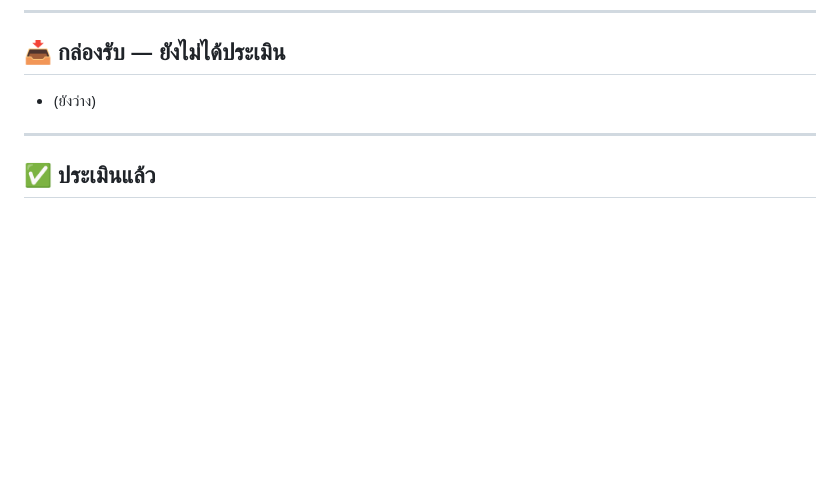
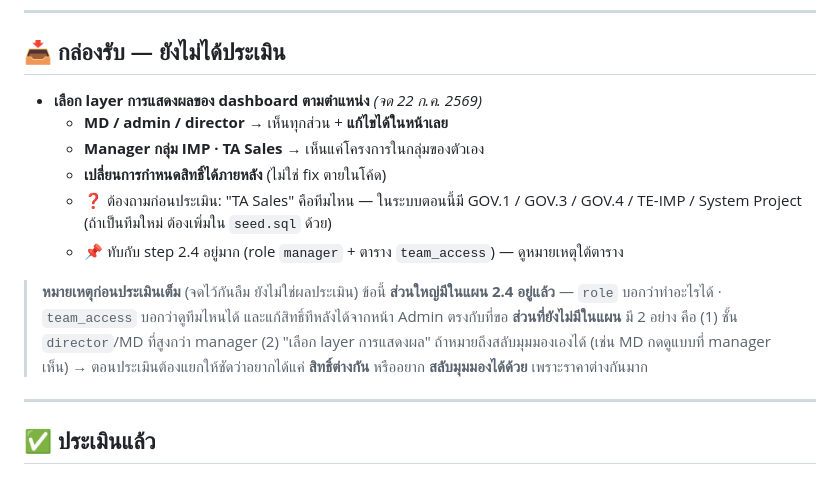
Before and after one commit to theerasaku/Sales-dashboard-TE, a Markdown page: WishtoHave.md, the part around the change. GitHub-like rendering; blank space fills up the shorter version.

```diff
--- a/WishtoHave.md
+++ b/WishtoHave.md
@@ -27,7 +27,20 @@
 
 <!-- ⬇️ เขียนต่อท้ายบรรทัดนี้ได้เลย บรรทัดละ 1 ข้อ ⬇️ -->
 
-- (ยังว่าง)
+- **เลือก layer การแสดงผลของ dashboard ตามตำแหน่ง** _(จด 22 ก.ค. 2569)_
+  - **MD / admin / director** → เห็นทุกส่วน + **แก้ไขได้ในหน้าเลย**
+  - **Manager กลุ่ม IMP · TA Sales** → เห็นแค่โครงการในกลุ่มของตัวเอง
+  - **เปลี่ยนการกำหนดสิทธิ์ได้ภายหลัง** (ไม่ใช่ fix ตายในโค้ด)
+  - ❓ ต้องถามก่อนประเมิน: "TA Sales" คือทีมไหน — ในระบบตอนนี้มี GOV.1 / GOV.3 / GOV.4 / TE-IMP / System Project
+    (ถ้าเป็นทีมใหม่ ต้องเพิ่มใน `seed.sql` ด้วย)
+  - 📌 ทับกับ step 2.4 อยู่มาก (role `manager` + ตาราง `team_access`) — ดูหมายเหตุใต้ตาราง
+
+> **หมายเหตุก่อนประเมินเต็ม** (จดไว้กันลืม ยังไม่ใช่ผลประเมิน)
+> ข้อนี้ **ส่วนใหญ่มีในแผน 2.4 อยู่แล้ว** — `role` บอกว่าทำอะไรได้ · `team_access` บอกว่าดูทีมไหนได้
+> และแก้สิทธิ์ทีหลังได้จากหน้า Admin ตรงกับที่ขอ
+> **ส่วนที่ยังไม่มีในแผน** มี 2 อย่าง คือ (1) ชั้น `director`/MD ที่สูงกว่า manager
+> (2) "เลือก layer การแสดงผล" ถ้าหมายถึงสลับมุมมองเองได้ (เช่น MD กดดูแบบที่ manager เห็น)
+> → ตอนประเมินต้องแยกให้ชัดว่าอยากได้แค่ **สิทธิ์ต่างกัน** หรืออยาก **สลับมุมมองได้ด้วย** เพราะราคาต่างกันมาก
 
 ---
 
```
Also changed, not shown: autolog.md (+12 -0 lines).
